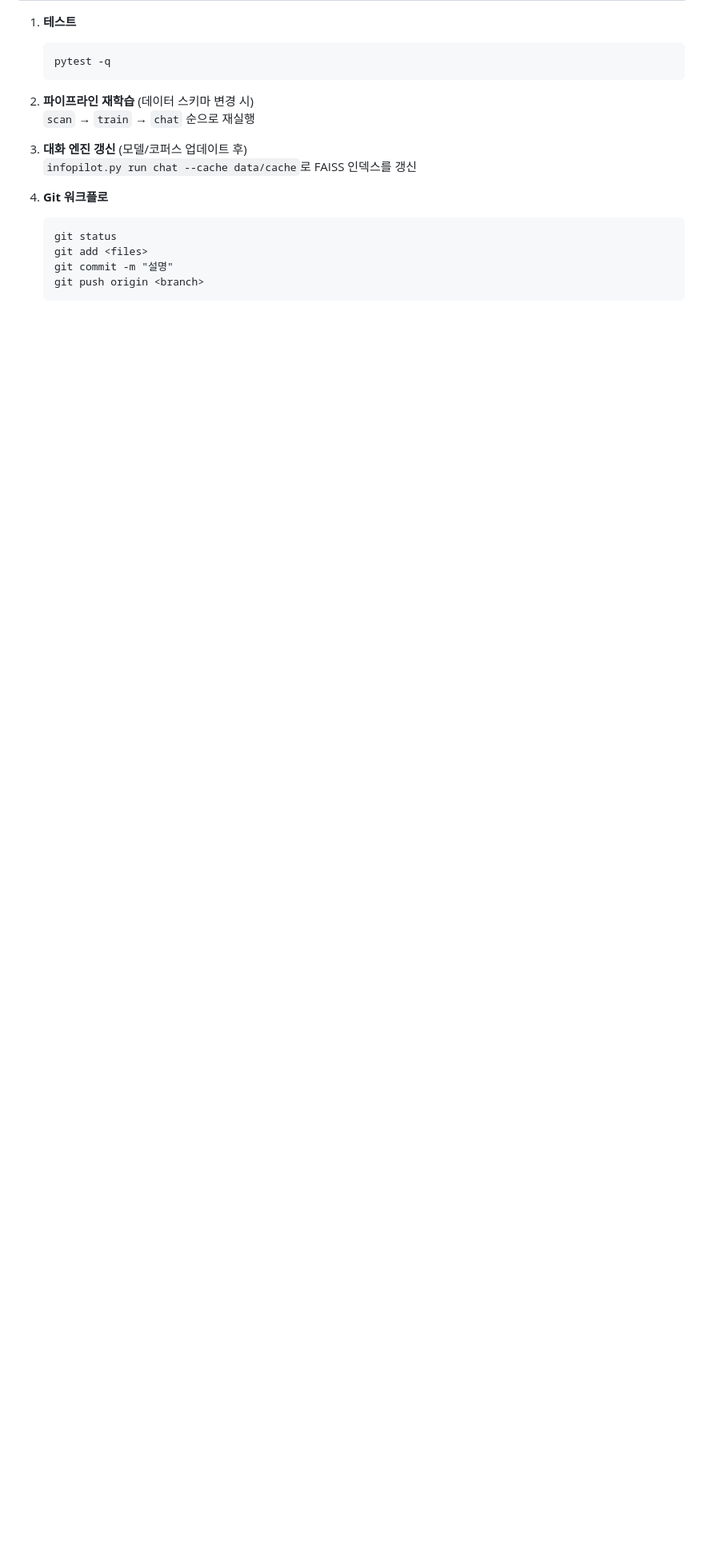
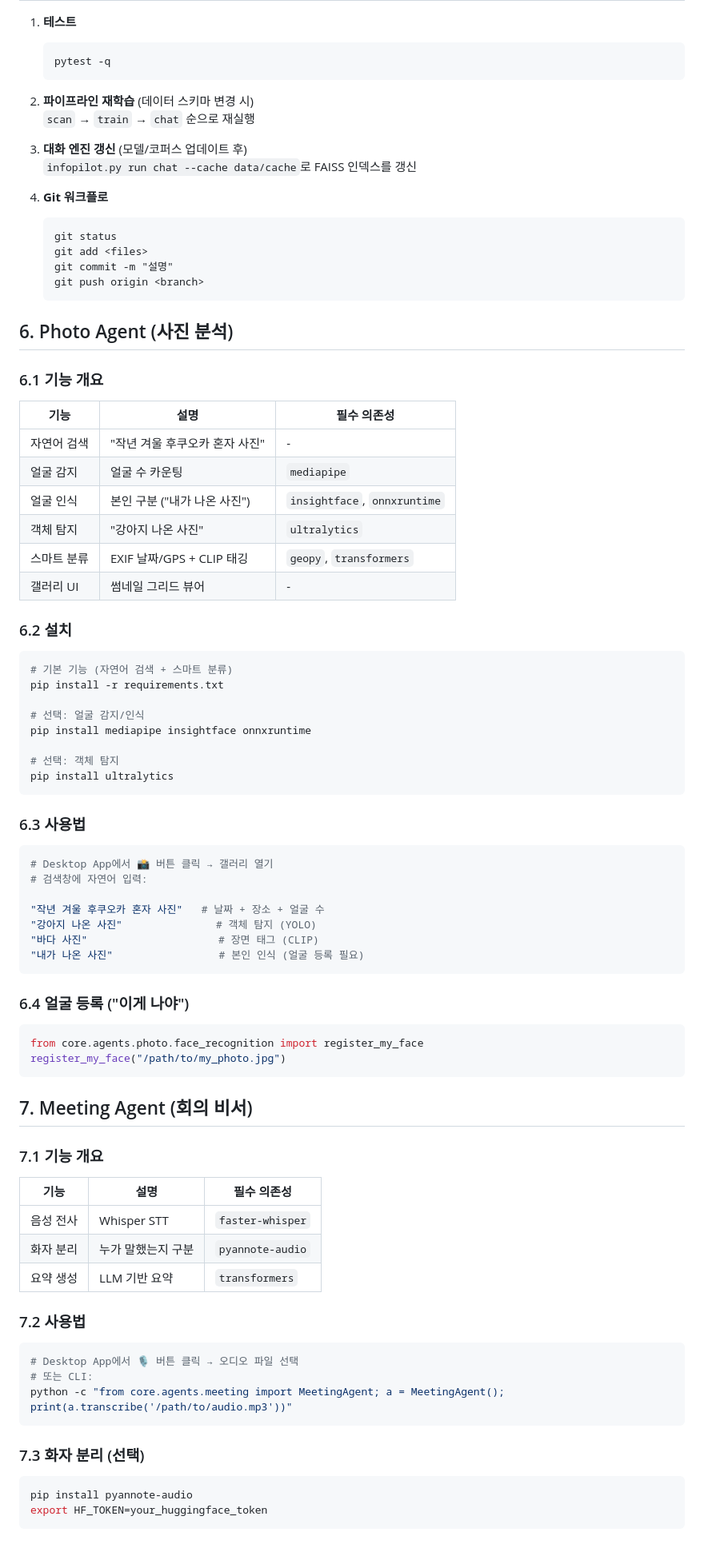
Before and after one commit to qed4950-web/AI-summary, a Markdown page: README.md, the part around the change. Shown at 80% size. Drawn GitHub-style; blank space fills up the shorter version.

Commit message:
docs: Add Photo Agent and Meeting Agent sections to README
- Section 6: Photo Agent features
  - Natural language search (date, location, face count)
  - Face detection (mediapipe) and recognition (insightface)
  - Object detection (YOLO) for 'dog', 'cat', etc.
  - Smart classification (EXIF/GPS + CLIP)
  - Gallery UI

- Section 7: Meeting Agent features
  - Whisper STT
  - Speaker diarization (pyannote-audio)
  - LLM-based summary

````diff
--- a/README.md
+++ b/README.md
@@ -256,3 +256,73 @@ python3 scripts/api_server.py
    git commit -m "설명"
    git push origin <branch>
    ```
+
+## 6. Photo Agent (사진 분석)
+
+### 6.1 기능 개요
+
+| 기능 | 설명 | 필수 의존성 |
+|------|------|-------------|
+| 자연어 검색 | "작년 겨울 후쿠오카 혼자 사진" | - |
+| 얼굴 감지 | 얼굴 수 카운팅 | `mediapipe` |
+| 얼굴 인식 | 본인 구분 ("내가 나온 사진") | `insightface`, `onnxruntime` |
+| 객체 탐지 | "강아지 나온 사진" | `ultralytics` |
+| 스마트 분류 | EXIF 날짜/GPS + CLIP 태깅 | `geopy`, `transformers` |
+| 갤러리 UI | 썸네일 그리드 뷰어 | - |
+
+### 6.2 설치
+
+```bash
+# 기본 기능 (자연어 검색 + 스마트 분류)
+pip install -r requirements.txt
+
+# 선택: 얼굴 감지/인식
+pip install mediapipe insightface onnxruntime
+
+# 선택: 객체 탐지
+pip install ultralytics
+```
+
+### 6.3 사용법
+
+```bash
+# Desktop App에서 📸 버튼 클릭 → 갤러리 열기
+# 검색창에 자연어 입력:
+
+"작년 겨울 후쿠오카 혼자 사진"   # 날짜 + 장소 + 얼굴 수
+"강아지 나온 사진"               # 객체 탐지 (YOLO)
+"바다 사진"                     # 장면 태그 (CLIP)
+"내가 나온 사진"                 # 본인 인식 (얼굴 등록 필요)
+```
+
+### 6.4 얼굴 등록 ("이게 나야")
+
+```python
+from core.agents.photo.face_recognition import register_my_face
+register_my_face("/path/to/my_photo.jpg")
+```
+
+## 7. Meeting Agent (회의 비서)
+
+### 7.1 기능 개요
+
+| 기능 | 설명 | 필수 의존성 |
+|------|------|-------------|
+| 음성 전사 | Whisper STT | `faster-whisper` |
+| 화자 분리 | 누가 말했는지 구분 | `pyannote-audio` |
+| 요약 생성 | LLM 기반 요약 | `transformers` |
+
+### 7.2 사용법
+
+```bash
+# Desktop App에서 🎙️ 버튼 클릭 → 오디오 파일 선택
+# 또는 CLI:
+python -c "from core.agents.meeting import MeetingAgent; a = MeetingAgent(); print(a.transcribe('/path/to/audio.mp3'))"
+```
+
+### 7.3 화자 분리 (선택)
+
+```bash
+pip install pyannote-audio
+export HF_TOKEN=your_huggingface_token
+```
````
